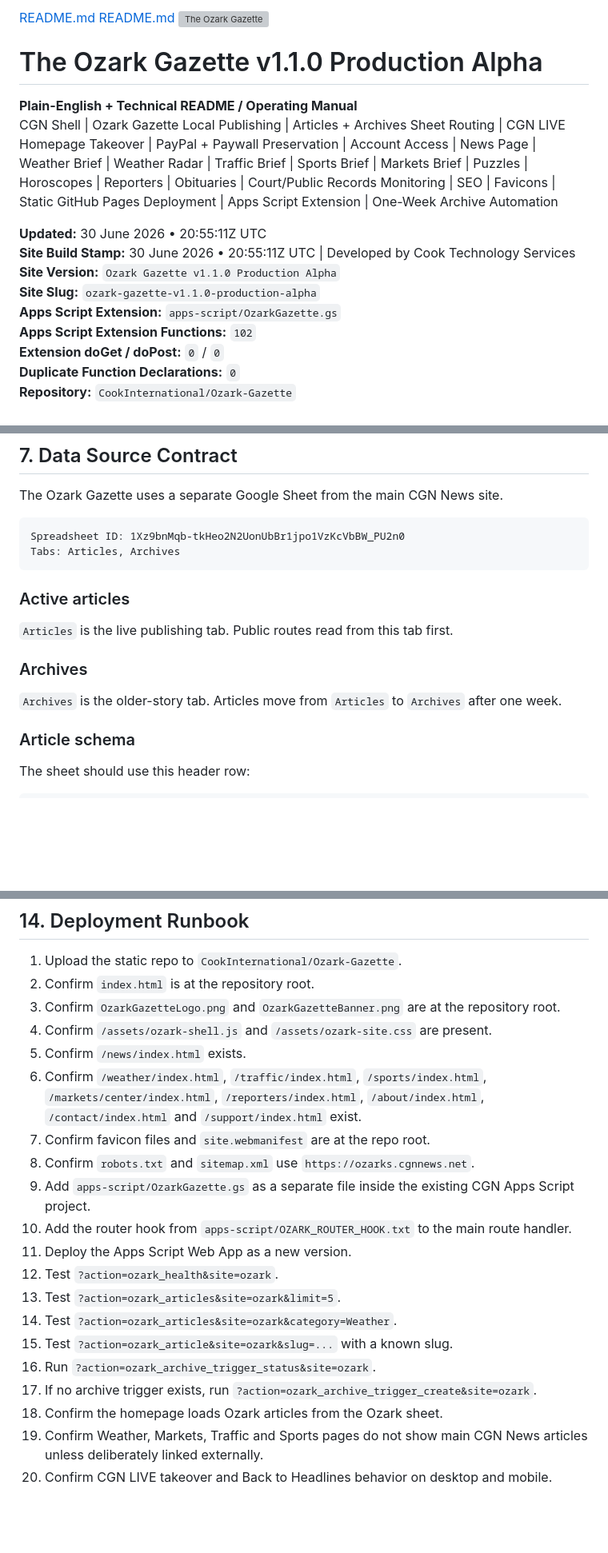
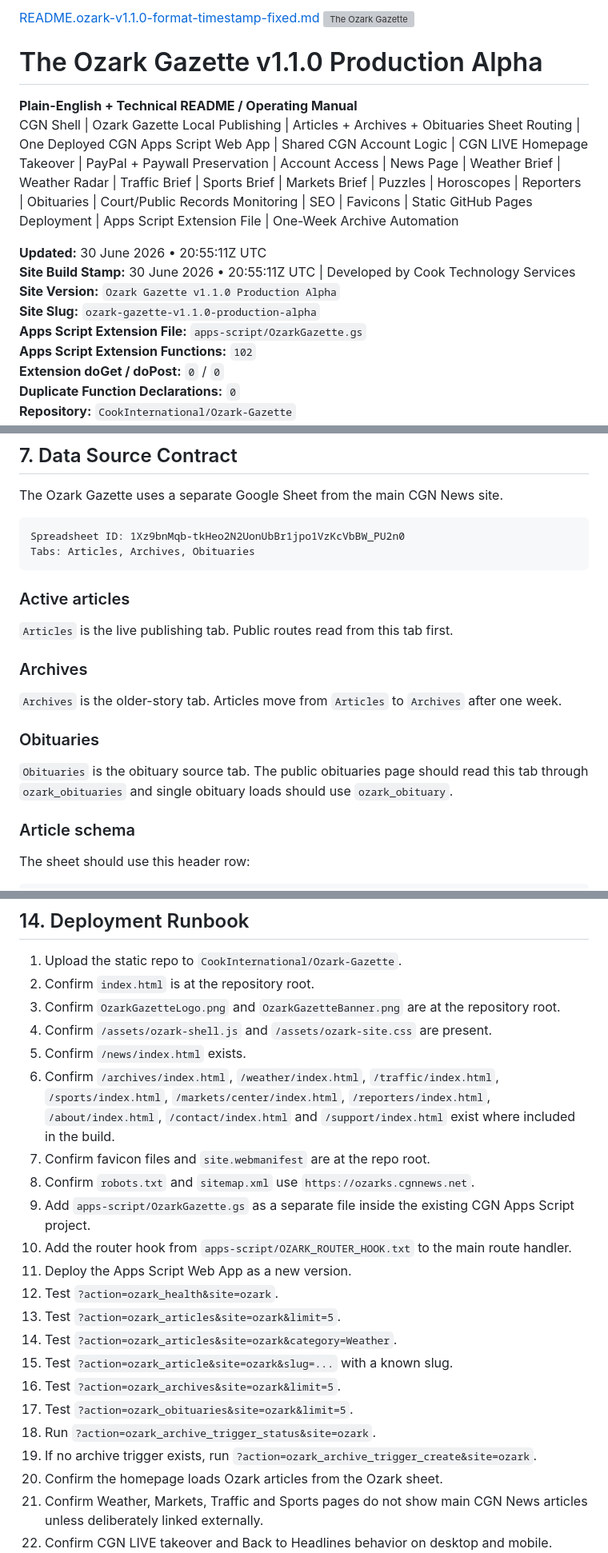
Before and after one commit to CookInternational/Ozark-Gazette, a Markdown page: README.md, 3 parts joined by grey strips. Shown at 80% size. Drawn GitHub-style; blank space fills up the shorter version; grey boxes are pictures that could not be loaded.

````diff
--- a/README.md
+++ b/README.md
@@ -1,17 +1,16 @@
-[README.md](https://github.com/user-attachments/files/29525279/README.md)
-[README.md](https://github.com/user-attachments/files/29523056/README.md)
+[README.ozark-v1.1.0-format-timestamp-fixed.md](https://github.com/user-attachments/files/29525432/README.ozark-v1.1.0-format-timestamp-fixed.md)
 <img src="OzarkGazetteLogo.png" alt="The Ozark Gazette" width="260">
 
 # The Ozark Gazette v1.1.0 Production Alpha
 
 **Plain-English + Technical README / Operating Manual**
-CGN Shell | Ozark Gazette Local Publishing | Articles + Archives Sheet Routing | CGN LIVE Homepage Takeover | PayPal + Paywall Preservation | Account Access | News Page | Weather Brief | Weather Radar | Traffic Brief | Sports Brief | Markets Brief | Puzzles | Horoscopes | Reporters | Obituaries | Court/Public Records Monitoring | SEO | Favicons | Static GitHub Pages Deployment | Apps Script Extension | One-Week Archive Automation
+CGN Shell | Ozark Gazette Local Publishing | Articles + Archives + Obituaries Sheet Routing | One Deployed CGN Apps Script Web App | Shared CGN Account Logic | CGN LIVE Homepage Takeover | PayPal + Paywall Preservation | Account Access | News Page | Weather Brief | Weather Radar | Traffic Brief | Sports Brief | Markets Brief | Puzzles | Horoscopes | Reporters | Obituaries | Court/Public Records Monitoring | SEO | Favicons | Static GitHub Pages Deployment | Apps Script Extension File | One-Week Archive Automation
 
 **Updated:** 30 June 2026 • 20:55:11Z UTC
 **Site Build Stamp:** 30 June 2026 • 20:55:11Z UTC | Developed by Cook Technology Services
 **Site Version:** `Ozark Gazette v1.1.0 Production Alpha`
 **Site Slug:** `ozark-gazette-v1.1.0-production-alpha`
-**Apps Script Extension:** `apps-script/OzarkGazette.gs`
+**Apps Script Extension File:** `apps-script/OzarkGazette.gs`
 **Apps Script Extension Functions:** `102`
 **Extension doGet / doPost:** `0` / `0`
 **Duplicate Function Declarations:** `0`
@@ -310,7 +318,7 @@ The Ozark Gazette uses a separate Google Sheet from the main CGN News site.
 
 ```text
 Spreadsheet ID: 1Xz9bnMqb-tkHeo2N2UonUbBr1jpo1VzKcVbBW_PU2n0
-Tabs: Articles, Archives
+Tabs: Articles, Archives, Obituaries
 ```
 
 ### Active articles
@@ -320,6 +328,10 @@ Tabs: Articles, Archives
 ### Archives
 
 `Archives` is the older-story tab. Articles move from `Articles` to `Archives` after one week.
+
+### Obituaries
+
+`Obituaries` is the obituary source tab. The public obituaries page should read this tab through `ozark_obituaries` and single obituary loads should use `ozark_obituary`.
 
 ### Article schema
 
@@ -803,7 +883,7 @@ Rules:
 3. Confirm `OzarkGazetteLogo.png` and `OzarkGazetteBanner.png` are at the repository root.
 4. Confirm `/assets/ozark-shell.js` and `/assets/ozark-site.css` are present.
 5. Confirm `/news/index.html` exists.
-6. Confirm `/weather/index.html`, `/traffic/index.html`, `/sports/index.html`, `/markets/center/index.html`, `/reporters/index.html`, `/about/index.html`, `/contact/index.html` and `/support/index.html` exist.
+6. Confirm `/archives/index.html`, `/weather/index.html`, `/traffic/index.html`, `/sports/index.html`, `/markets/center/index.html`, `/reporters/index.html`, `/about/index.html`, `/contact/index.html` and `/support/index.html` exist where included in the build.
 7. Confirm favicon files and `site.webmanifest` are at the repo root.
 8. Confirm `robots.txt` and `sitemap.xml` use `https://ozarks.cgnnews.net`.
 9. Add `apps-script/OzarkGazette.gs` as a separate file inside the existing CGN Apps Script project.
@@ -813,8 +893,10 @@ Rules:
 13. Test `?action=ozark_articles&site=ozark&limit=5`.
 14. Test `?action=ozark_articles&site=ozark&category=Weather`.
 15. Test `?action=ozark_article&site=ozark&slug=...` with a known slug.
-16. Run `?action=ozark_archive_trigger_status&site=ozark`.
-17. If no archive trigger exists, run `?action=ozark_archive_trigger_create&site=ozark`.
+16. Test `?action=ozark_archives&site=ozark&limit=5`.
+17. Test `?action=ozark_obituaries&site=ozark&limit=5`.
+18. Run `?action=ozark_archive_trigger_status&site=ozark`.
+19. If no archive trigger exists, run `?action=ozark_archive_trigger_create&site=ozark`.
 18. Confirm the homepage loads Ozark articles from the Ozark sheet.
 19. Confirm Weather, Markets, Traffic and Sports pages do not show main CGN News articles unless deliberately linked externally.
 20. Confirm CGN LIVE takeover and Back to Headlines behavior on desktop and mobile.
````
Also changed, not shown: other parts of README.md (+98 -12 lines).
